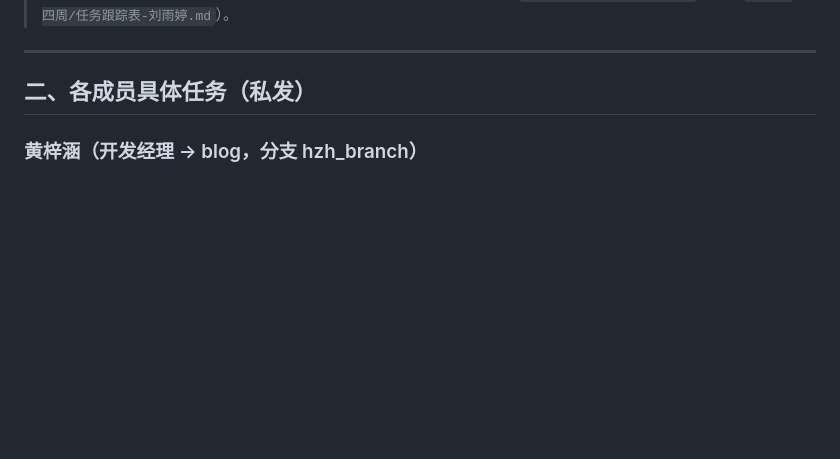
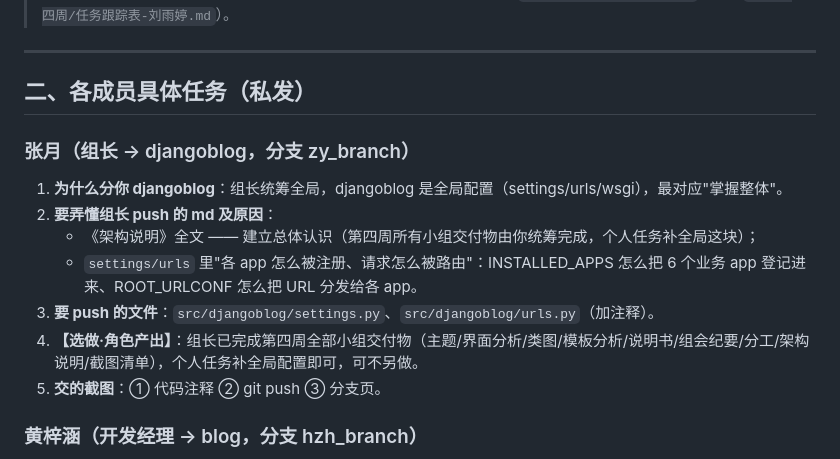
Before and after one commit to zy0527zy/django-blog, a Markdown page: doc/第四周/组员任务分工与截图要求.md, the part around the change. GitHub-like rendering; blank space fills up the shorter version.

Commit message:
补全组员任务分工与截图要求：新增组长张月个人任务

```diff
--- a/doc/第四周/组员任务分工与截图要求.md
+++ b/doc/第四周/组员任务分工与截图要求.md
@@ -33,6 +33,16 @@ git push origin 你的分支名
 ---
 
 ## 二、各成员具体任务（私发）
+
+### 张月（组长 → djangoblog，分支 zy_branch）
+
+1. **为什么分你 djangoblog**：组长统筹全局，djangoblog 是全局配置（settings/urls/wsgi），最对应"掌握整体"。
+2. **要弄懂组长 push 的 md 及原因**：
+   - 《架构说明》全文 —— 建立总体认识（第四周所有小组交付物由你统筹完成，个人任务补全局这块）；
+   - `settings/urls` 里"各 app 怎么被注册、请求怎么被路由"：INSTALLED_APPS 怎么把 6 个业务 app 登记进来、ROOT_URLCONF 怎么把 URL 分发给各 app。
+3. **要 push 的文件**：`src/djangoblog/settings.py`、`src/djangoblog/urls.py`（加注释）。
+4. **【选做·角色产出】**：组长已完成第四周全部小组交付物（主题/界面分析/类图/模板分析/说明书/组会纪要/分工/架构说明/截图清单），个人任务补全局配置即可，可不另做。
+5. **交的截图**：① 代码注释 ② git push ③ 分支页。
 
 ### 黄梓涵（开发经理 → blog，分支 hzh_branch）
 
```
